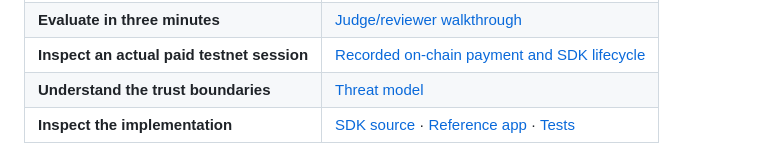
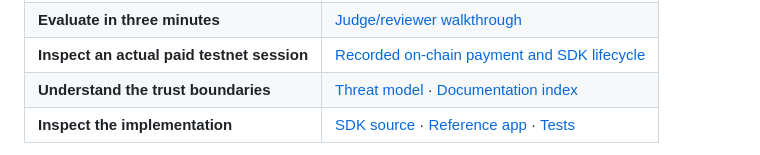
Before and after one commit to Iniwura/zcash-payment-sessions, a Markdown page: README.md, the part around the change. Drawn GitHub-style.

Commit message:
docs: link canonical documentation index from project overview

```diff
--- a/README.md
+++ b/README.md
@@ -13,7 +13,7 @@ Built for **ZECATHON 2026 · Core & Tooling**. The deliverable is the **SDK**; t
 | **Try the reference checkout** | **[Open ZPS on Vercel](https://zcash-payment-sessions.vercel.app/checkout)** |
 | **Evaluate in three minutes** | [Judge/reviewer walkthrough](docs/REVIEWER_GUIDE.md) |
 | **Inspect an actual paid testnet session** | [Recorded on-chain payment and SDK lifecycle](LIVE_TESTNET_PROOF.md) |
-| **Understand the trust boundaries** | [Threat model](docs/THREAT_MODEL.md) |
+| **Understand the trust boundaries** | [Threat model](docs/THREAT_MODEL.md) · [Documentation index](docs/INDEX.md) |
 | **Inspect the implementation** | [SDK source](src/index.ts) · [Reference app](examples/checkout/) · [Tests](tests/) |
 
 > **Evidence distinction:** A historical funded Zcash **testnet** transaction reached `PAID` through the real SDK (recorded October 11, 2026). The current Vercel checkout has also opened a real view-only testnet wallet, generated a ZIP-321 request, and synchronized against the testnet gateway in browser acceptance tests. **A separate newly funded payment through the current public Vercel checkout has not been demonstrated.** Developer simulation is clearly labeled and never presented as on-chain settlement.
```
